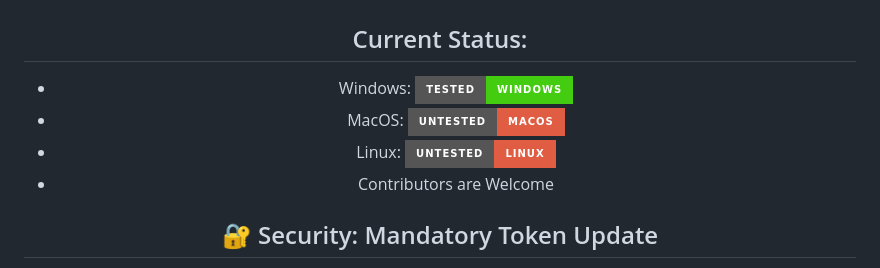
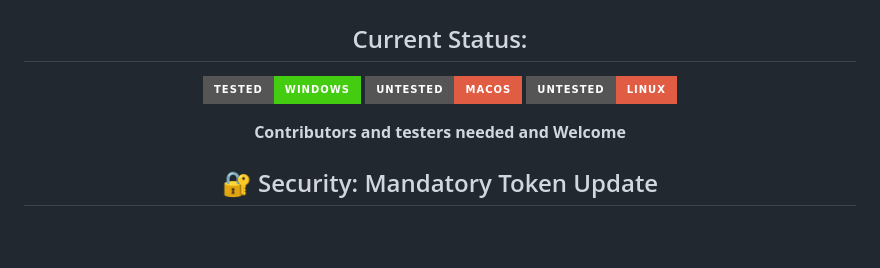
Before and after one commit to xtoor/shield-ai, a Markdown page: README.md, the part around the change. Rendered like a GitHub page; badges without logos; blank space fills up the shorter version.

Commit message:
Revise current status section in README
Updated status badges and added a note for contributors.

```diff
--- a/README.md
+++ b/README.md
@@ -24,10 +24,11 @@ A sovereign, high-security AI operations environment. Bundling **OpenClaw** with
 ## DISCLAIMER I AM NOT LIABLE IN ANY SHAPE OR FORM FOR MISUSE OF THIS SOFTWARE... IT IS POWERFULL AND CAN BE DANGEROUS TO PEOPLE THAT DON'T KNOW WHAT THEY DOING... USE ETHICALLY USE AT YOUR OWN RISK!
 
 ## Current Status:
-- Windows: [![Tested - Windows](https://img.shields.io/badge/Tested-Windows-brightgreen?style=for-the-badge&logo=windows)](https://github.com/xtoor/shield-ai)
-- MacOS:   [![Untested - MacOS](https://img.shields.io/badge/Untested-MacOS-red?style=for-the-badge&logo=apple)](https://github.com/xtoor/shield-ai)
-- Linux:   [![Untested - Linux](https://img.shields.io/badge/Untested-Linux-red?style=for-the-badge&logo=linux)](https://github.com/xtoor/shield-ai)
-- Contributors are Welcome
+ [![Tested - Windows](https://img.shields.io/badge/Tested-Windows-brightgreen?style=for-the-badge&logo=windows)](https://github.com/xtoor/shield-ai)
+ [![Untested - MacOS](https://img.shields.io/badge/Untested-MacOS-red?style=for-the-badge&logo=apple)](https://github.com/xtoor/shield-ai)
+ [![Untested - Linux](https://img.shields.io/badge/Untested-Linux-red?style=for-the-badge&logo=linux)](https://github.com/xtoor/shield-ai)
+
+ **Contributors and testers needed and Welcome**
 
 ## 🔐 Security: Mandatory Token Update
 By default, SHIELD.ai initializes with a generic token. For your safety, you **MUST** generate a unique secure token before exposing the gateway to any network.
```
